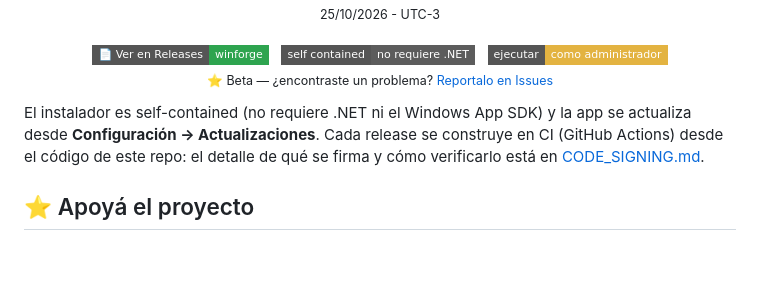
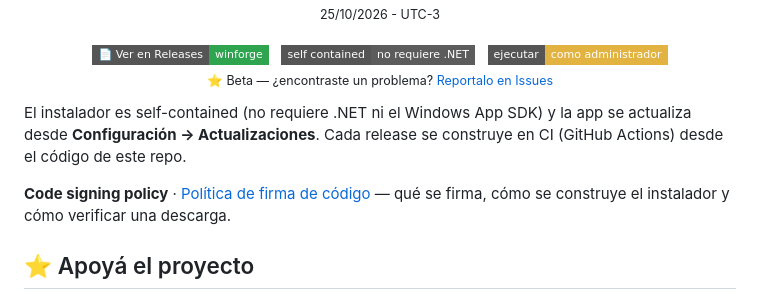
Before and after one commit to Maximiliano-Fallini/WinForge, a Markdown page: README.md, the part around the change. Rendered like a GitHub page; badges without logos; blank space fills up the shorter version.

Commit message:
README: seccion "Code signing policy" con el termino que exige SignPath
Las condiciones de Foundation piden el termino literal en la home y en las paginas
de descarga, no solo el enlace al documento. Se agrega el encabezado y se lo
enlaza desde la seccion de instalacion.

```diff
--- a/README.md
+++ b/README.md
@@ -63,7 +63,9 @@ WinForge reúne en una sola app lo que normalmente está repartido entre media d
   <sub>⭐ Beta — ¿encontraste un problema? <a href="https://github.com/Maximiliano-Fallini/WinForge/issues">Reportalo en Issues</a></sub>
 </p>
 
-El instalador es self-contained (no requiere .NET ni el Windows App SDK) y la app se actualiza desde **Configuración → Actualizaciones**. Cada release se construye en CI (GitHub Actions) desde el código de este repo: el detalle de qué se firma y cómo verificarlo está en [CODE_SIGNING.md](CODE_SIGNING.md).
+El instalador es self-contained (no requiere .NET ni el Windows App SDK) y la app se actualiza desde **Configuración → Actualizaciones**. Cada release se construye en CI (GitHub Actions) desde el código de este repo.
+
+**Code signing policy** · [Política de firma de código](CODE_SIGNING.md) — qué se firma, cómo se construye el instalador y cómo verificar una descarga.
 
 ## ⭐ Apoyá el proyecto
 
```
